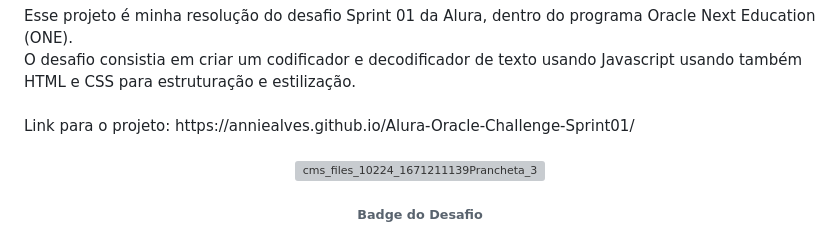
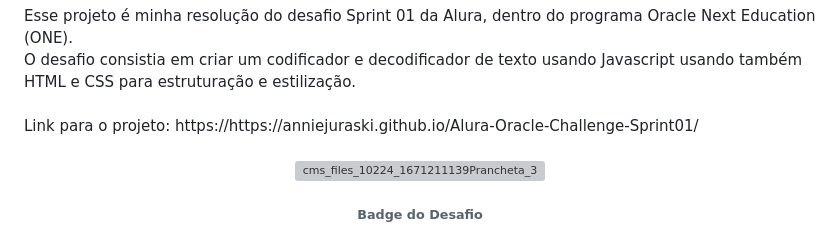
Before and after one commit to AnnieJuraski/Alura-Oracle-Challenge-Sprint01, a Markdown page: README.MD, the part around the change. Rendered like a GitHub page; grey boxes are pictures that could not be loaded.

```diff
--- a/README.MD
+++ b/README.MD
@@ -6,7 +6,7 @@ Esse projeto é minha resolução do desafio Sprint 01 da Alura, dentro do progr
 O desafio consistia em criar um codificador e decodificador de texto usando Javascript usando também HTML e CSS para estruturação e estilização.
 <br>
 <br>
-Link para o projeto: https://anniealves.github.io/Alura-Oracle-Challenge-Sprint01/
+Link para o projeto: https://https://anniejuraski.github.io/Alura-Oracle-Challenge-Sprint01/
 <br>
 <br>
 
```
